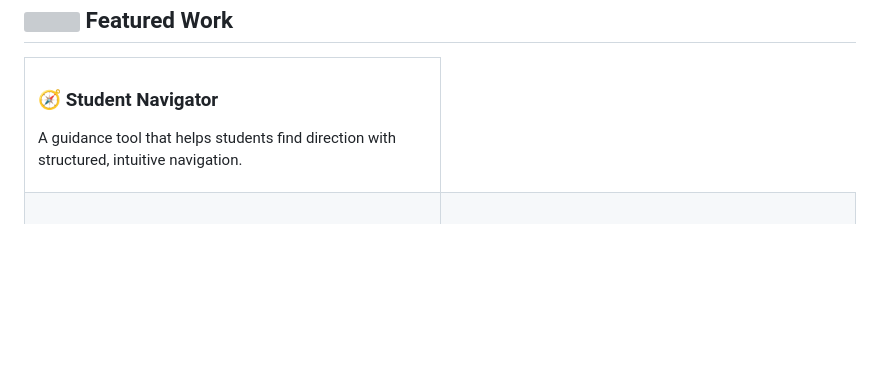
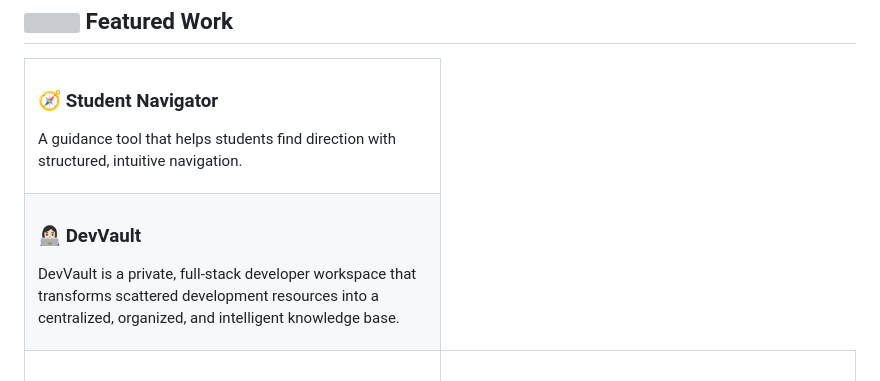
Before and after one commit to ciperpy/ciperpy, a Markdown page: README.md, the part around the change. Drawn GitHub-style; blank space fills up the shorter version; grey boxes are pictures that could not be loaded.

Commit message:
Add DevVault section to README
Added a new section for DevVault, describing its purpose as a centralized developer workspace.

```diff
--- a/README.md
+++ b/README.md
@@ -68,6 +68,13 @@ A guidance tool that helps students find direction with structured, intuitive na
 <tr>
 <td width="50%">
 
+### 👩🏻‍💻 DevVault
+DevVault is a private, full-stack developer workspace that transforms scattered development resources into a centralized, organized, and intelligent knowledge base.
+</td>
+</tr>
+<tr>
+<td width="50%">
+
 ### 🎯 FocusGuard
 FocusGuard is a browser-based AI study companion designed to help students stay alert during long study sessions. It uses real-time facial landmark and eye analysis directly in the browser to detect prolonged eye closure and provide an alert before drowsiness turns into lost study time.
 
```
